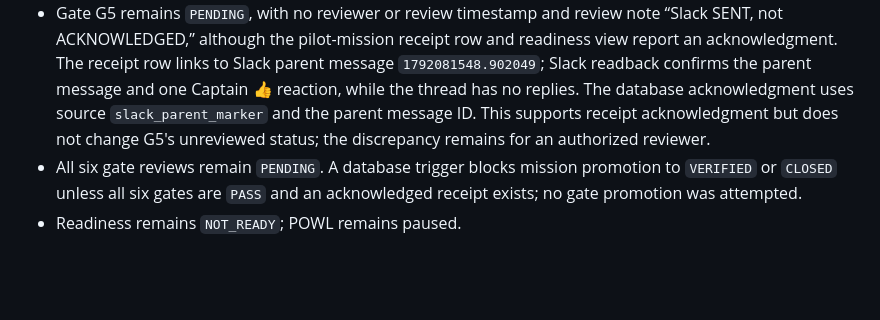
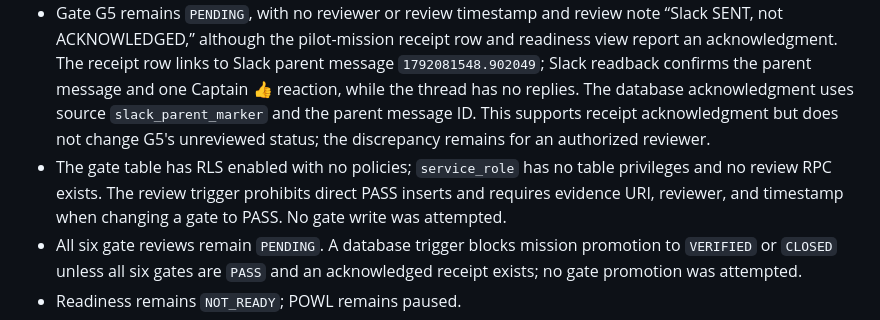
Before and after one commit to Sailor07562/-nexus-capital-map, a Markdown page: work/aim/POWL_READINESS_PILOT.md, the part around the change. Rendered like a GitHub page; blank space fills up the shorter version.

Commit message:
docs: document G5 review permission boundary

```diff
--- a/work/aim/POWL_READINESS_PILOT.md
+++ b/work/aim/POWL_READINESS_PILOT.md
@@ -50,6 +50,7 @@ A read-only worker must:
 - The readiness endpoint reports `readiness=ACKNOWLEDGED_NOT_AUTONOMY_VERIFIED`, `governance_readiness=NOT_READY`, `verified_evidence=1`, `open_risks=1`, and one sent/one acknowledged receipt. These are sandbox database values; they do not mean a workflow or source collector is active.
 - `aim.v_mission_readiness_v1.mission_status` directly aliases the stored `aim.missions.status` field. The mission row says `RUNNING`, but this is not a live execution check. Separate runtime checks for `cloud_research_runner`, `alert_delivery_pipeline`, and `automatic_recovery` are all `UNKNOWN`; operational POWL remains paused.
 - Gate G5 remains `PENDING`, with no reviewer or review timestamp and review note “Slack SENT, not ACKNOWLEDGED,” although the pilot-mission receipt row and readiness view report an acknowledgment. The receipt row links to Slack parent message `1792081548.902049`; Slack readback confirms the parent message and one Captain 👍 reaction, while the thread has no replies. The database acknowledgment uses source `slack_parent_marker` and the parent message ID. This supports receipt acknowledgment but does not change G5's unreviewed status; the discrepancy remains for an authorized reviewer.
+- The gate table has RLS enabled with no policies; `service_role` has no table privileges and no review RPC exists. The review trigger prohibits direct PASS inserts and requires evidence URI, reviewer, and timestamp when changing a gate to PASS. No gate write was attempted.
 - All six gate reviews remain `PENDING`. A database trigger blocks mission promotion to `VERIFIED` or `CLOSED` unless all six gates are `PASS` and an acknowledged receipt exists; no gate promotion was attempted.
 - Readiness remains `NOT_READY`; POWL remains paused.
 - No bounded SEC source fetch or scheduled collection has been run.
```
